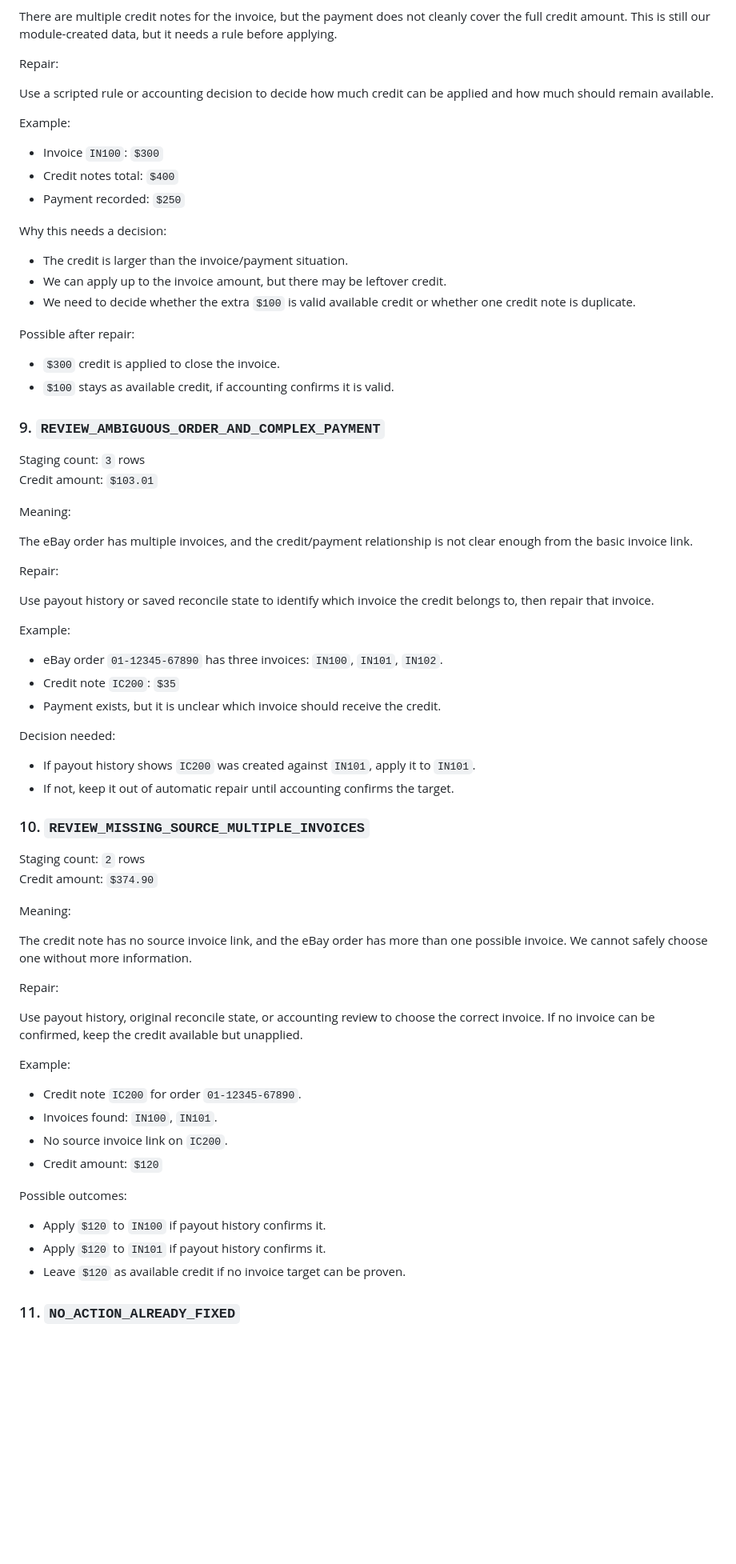
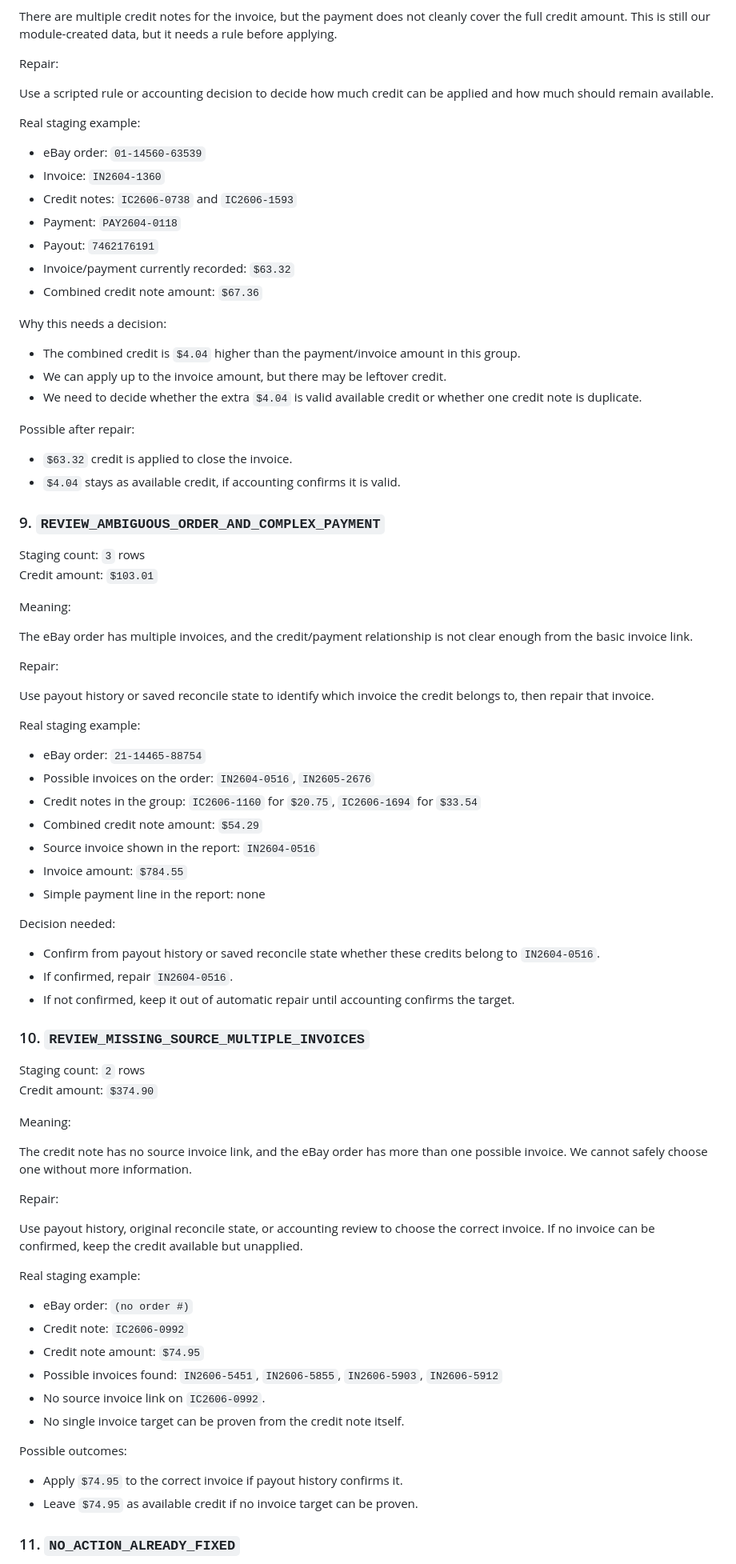
Before and after one commit to royalpinto007/ai-agent-test-repo, a Markdown page: Dolibarr-EBay/ebay_reconcile_historical_credit_repair_plan.md, the part around one of its changes. Shown at 80% size. Rendered like a GitHub page; blank space fills up the shorter version.

Commit message:
Add real examples to eBay repair plan

```diff
--- a/Dolibarr-EBay/ebay_reconcile_historical_credit_repair_plan.md
+++ b/Dolibarr-EBay/ebay_reconcile_historical_credit_repair_plan.md
@@ -287,22 +307,26 @@ Repair:
 
 Use a scripted rule or accounting decision to decide how much credit can be applied and how much should remain available.
 
-Example:
+Real staging example:
 
-- Invoice `IN100`: `$300`
-- Credit notes total: `$400`
-- Payment recorded: `$250`
+- eBay order: `01-14560-63539`
+- Invoice: `IN2604-1360`
+- Credit notes: `IC2606-0738` and `IC2606-1593`
+- Payment: `PAY2604-0118`
+- Payout: `7462176191`
+- Invoice/payment currently recorded: `$63.32`
+- Combined credit note amount: `$67.36`
 
 Why this needs a decision:
 
-- The credit is larger than the invoice/payment situation.
+- The combined credit is `$4.04` higher than the payment/invoice amount in this group.
 - We can apply up to the invoice amount, but there may be leftover credit.
-- We need to decide whether the extra `$100` is valid available credit or whether one credit note is duplicate.
+- We need to decide whether the extra `$4.04` is valid available credit or whether one credit note is duplicate.
 
 Possible after repair:
 
-- `$300` credit is applied to close the invoice.
-- `$100` stays as available credit, if accounting confirms it is valid.
+- `$63.32` credit is applied to close the invoice.
+- `$4.04` stays as available credit, if accounting confirms it is valid.
 
 ### 9. `REVIEW_AMBIGUOUS_ORDER_AND_COMPLEX_PAYMENT`
 
@@ -317,16 +341,21 @@ Repair:
 
 Use payout history or saved reconcile state to identify which invoice the credit belongs to, then repair that invoice.
 
-Example:
+Real staging example:
 
-- eBay order `01-12345-67890` has three invoices: `IN100`, `IN101`, `IN102`.
-- Credit note `IC200`: `$35`
-- Payment exists, but it is unclear which invoice should receive the credit.
+- eBay order: `21-14465-88754`
+- Possible invoices on the order: `IN2604-0516`, `IN2605-2676`
+- Credit notes in the group: `IC2606-1160` for `$20.75`, `IC2606-1694` for `$33.54`
+- Combined credit note amount: `$54.29`
+- Source invoice shown in the report: `IN2604-0516`
+- Invoice amount: `$784.55`
+- Simple payment line in the report: none
 
 Decision needed:
 
-- If payout history shows `IC200` was created against `IN101`, apply it to `IN101`.
-- If not, keep it out of automatic repair until accounting confirms the target.
+- Confirm from payout history or saved reconcile state whether these credits belong to `IN2604-0516`.
+- If confirmed, repair `IN2604-0516`.
+- If not confirmed, keep it out of automatic repair until accounting confirms the target.
 
 ### 10. `REVIEW_MISSING_SOURCE_MULTIPLE_INVOICES`
 
@@ -341,18 +370,19 @@ Repair:
 
 Use payout history, original reconcile state, or accounting review to choose the correct invoice. If no invoice can be confirmed, keep the credit available but unapplied.
 
-Example:
+Real staging example:
 
-- Credit note `IC200` for order `01-12345-67890`.
-- Invoices found: `IN100`, `IN101`.
-- No source invoice link on `IC200`.
-- Credit amount: `$120`
+- eBay order: `(no order #)`
+- Credit note: `IC2606-0992`
+- Credit note amount: `$74.95`
+- Possible invoices found: `IN2606-5451`, `IN2606-5855`, `IN2606-5903`, `IN2606-5912`
+- No source invoice link on `IC2606-0992`.
+- No single invoice target can be proven from the credit note itself.
 
 Possible outcomes:
 
-- Apply `$120` to `IN100` if payout history confirms it.
-- Apply `$120` to `IN101` if payout history confirms it.
-- Leave `$120` as available credit if no invoice target can be proven.
+- Apply `$74.95` to the correct invoice if payout history confirms it.
+- Leave `$74.95` as available credit if no invoice target can be proven.
 
 ### 11. `NO_ACTION_ALREADY_FIXED`
 
```
Also changed, not shown: other parts of Dolibarr-EBay/ebay_reconcile_historical_credit_repair_plan.md (+79 -54 lines).
